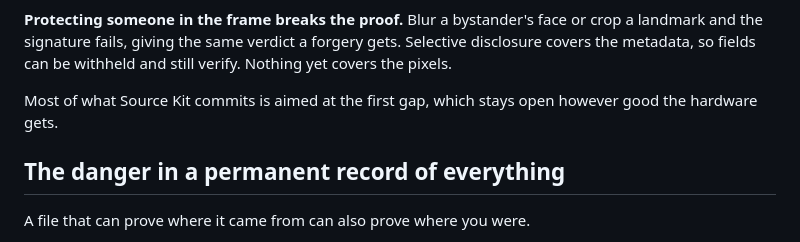
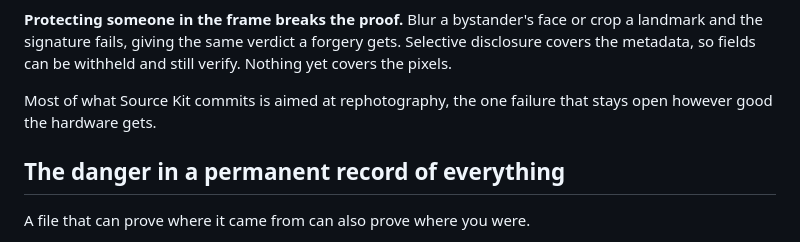
Before and after one commit to noah-pi/sourcekit-open, a Markdown page: README.md, the part around the change. Drawn GitHub-style.

Commit message:
Sync the gaps closer in the README
Co-Authored-By: Claude Opus 5 <noreply@anthropic.com>
Claude-Session: https://claude.ai/code/session_01P3RisvkEsx2cgseTRMmUdB

```diff
--- a/README.md
+++ b/README.md
@@ -423,8 +423,8 @@ every one is telling the truth.
 and the signature fails, giving the same verdict a forgery gets. Selective disclosure covers the
 metadata, so fields can be withheld and still verify. Nothing yet covers the pixels.
 
-Most of what Source Kit commits is aimed at the first gap, which stays open however good the
-hardware gets.
+Most of what Source Kit commits is aimed at rephotography, the one failure that stays open
+however good the hardware gets.
 
 ## The danger in a permanent record of everything
 
```
